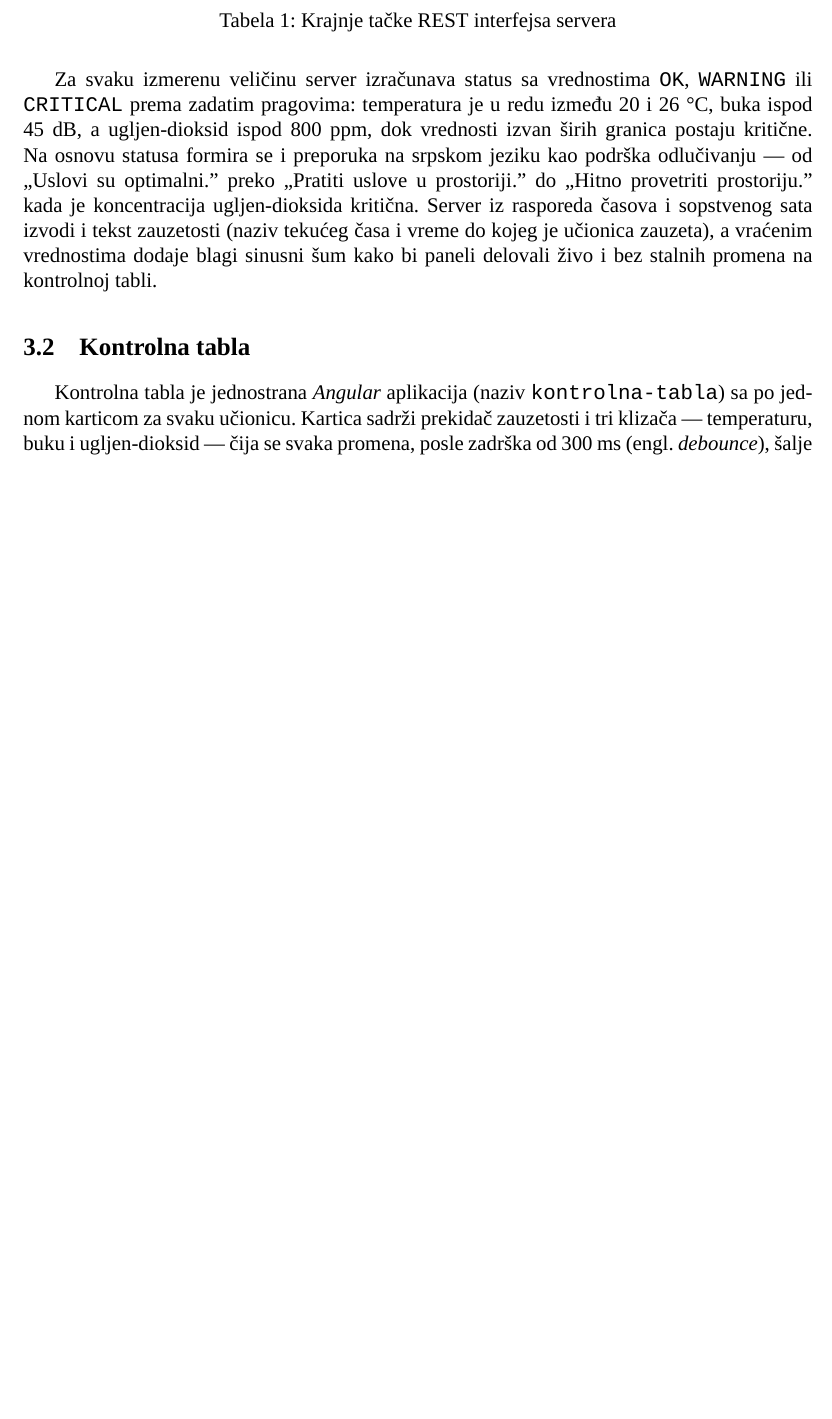
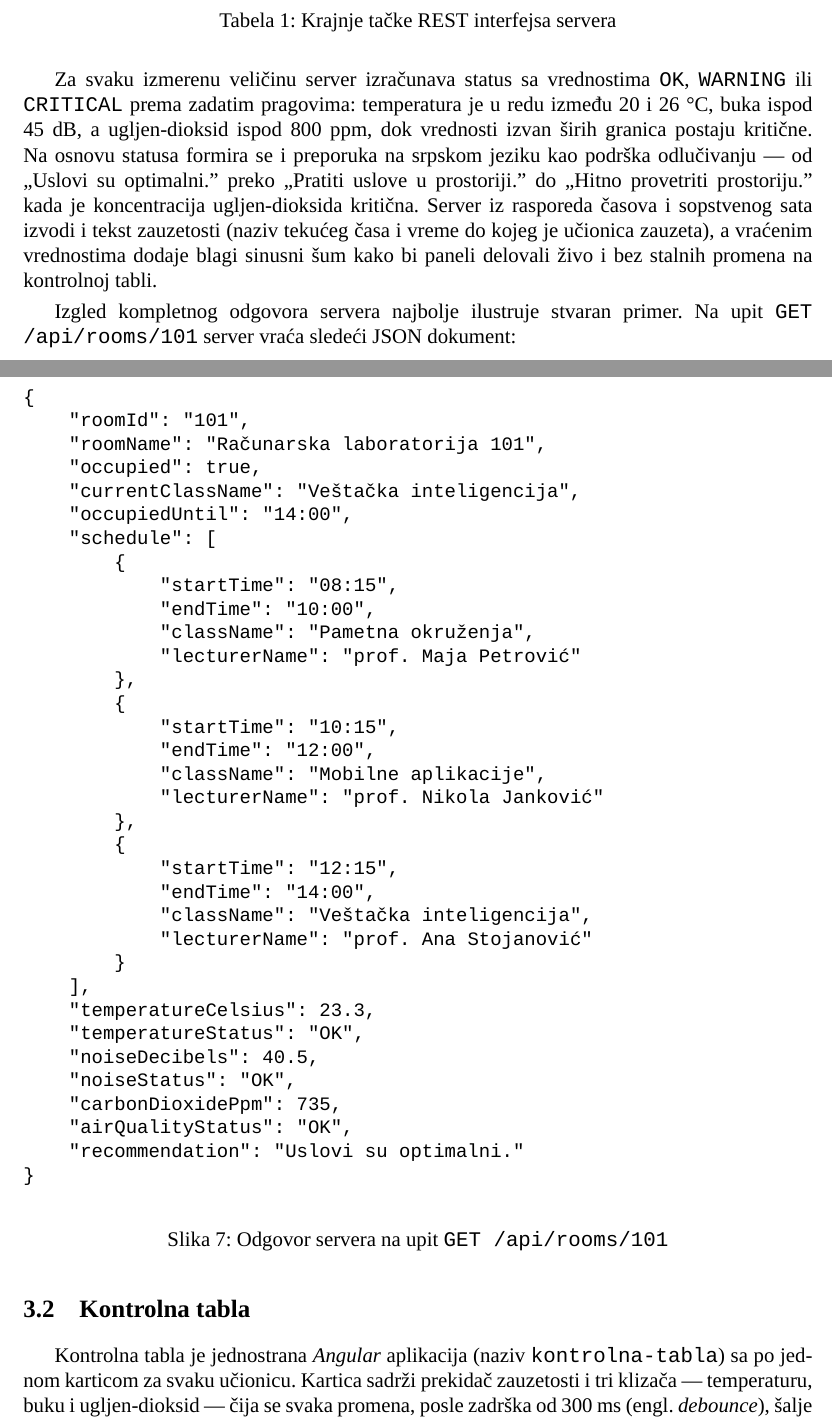
Before and after one commit to ivekccc/ARPamenteUcionice, a LaTeX document (dokumentacija/rad.tex, which reads dokumentacija/poglavlja/03-arhitektura.tex): part of page 9 of 21 before the commit and two parts of pages 9 and 10 of 22 after it, the two joined at a grey line, cut so that both start at the same text, the shorter picture padded with empty space. Compiled offline with XeLaTeX; a missing font is replaced by an installed copy or a similar font.

Commit message:
Add real server JSON response listing to server application section
Co-Authored-By: Claude Fable 5 <noreply@anthropic.com>

```diff
--- a/dokumentacija/poglavlja/03-arhitektura.tex
+++ b/dokumentacija/poglavlja/03-arhitektura.tex
@@ -30,6 +30,48 @@ Server je \textit{Spring Boot} aplikacija (verzija 3.5, Java 21) koja simulira p
 
 Za svaku izmerenu veličinu server izračunava status sa vrednostima \texttt{OK}, \texttt{WARNING} ili \texttt{CRITICAL} prema zadatim pragovima: temperatura je u redu između 20 i 26~°C, buka ispod 45~dB, a ugljen-dioksid ispod 800~ppm, dok vrednosti izvan širih granica postaju kritične. Na osnovu statusa formira se i preporuka na srpskom jeziku kao podrška odlučivanju --- od „Uslovi su optimalni." preko „Pratiti uslove u prostoriji." do „Hitno provetriti prostoriju." kada je koncentracija ugljen-dioksida kritična. Server iz rasporeda časova i sopstvenog sata izvodi i tekst zauzetosti (naziv tekućeg časa i vreme do kojeg je učionica zauzeta), a vraćenim vrednostima dodaje blagi sinusni šum kako bi paneli delovali živo i bez stalnih promena na kontrolnoj tabli.
 
+Izgled kompletnog odgovora servera najbolje ilustruje stvaran primer. Na upit \texttt{GET /api/rooms/101} server vraća sledeći JSON dokument:
+
+\begin{figure}[H]
+\begin{verbatim}
+{
+    "roomId": "101",
+    "roomName": "Računarska laboratorija 101",
+    "occupied": true,
+    "currentClassName": "Veštačka inteligencija",
+    "occupiedUntil": "14:00",
+    "schedule": [
+        {
+            "startTime": "08:15",
+            "endTime": "10:00",
+            "className": "Pametna okruženja",
+            "lecturerName": "prof. Maja Petrović"
+        },
+        {
+            "startTime": "10:15",
+            "endTime": "12:00",
+            "className": "Mobilne aplikacije",
+            "lecturerName": "prof. Nikola Janković"
+        },
+        {
+            "startTime": "12:15",
+            "endTime": "14:00",
+            "className": "Veštačka inteligencija",
+            "lecturerName": "prof. Ana Stojanović"
+        }
+    ],
+    "temperatureCelsius": 23.3,
+    "temperatureStatus": "OK",
+    "noiseDecibels": 40.5,
+    "noiseStatus": "OK",
+    "carbonDioxidePpm": 735,
+    "airQualityStatus": "OK",
+    "recommendation": "Uslovi su optimalni."
+}
+\end{verbatim}
+\caption{Odgovor servera na upit \texttt{GET /api/rooms/101}}
+\end{figure}
+
 \subsection{Kontrolna tabla}
 
 Kontrolna tabla je jednostrana \textit{Angular} aplikacija (naziv \texttt{kontrolna-tabla}) sa po jednom karticom za svaku učionicu. Kartica sadrži prekidač zauzetosti i tri klizača --- temperaturu, buku i ugljen-dioksid --- čija se svaka promena, posle zadrška od 300~ms (engl. \textit{debounce}), šalje serveru pozivom \texttt{PUT /api/rooms/\{roomId\}/sensors}. Tabla istovremeno na svakih pet sekundi preuzima sveže stanje svih učionica. Njena uloga u sistemu je demonstraciona: pošto u učionicama ne postoje stvarni senzori, prezenter preko klizača uživo simulira promene u pametnom okruženju i posmatra kako se one odražavaju na AR panelu.
```
Also changed, not shown: dokumentacija/rad.pdf.
